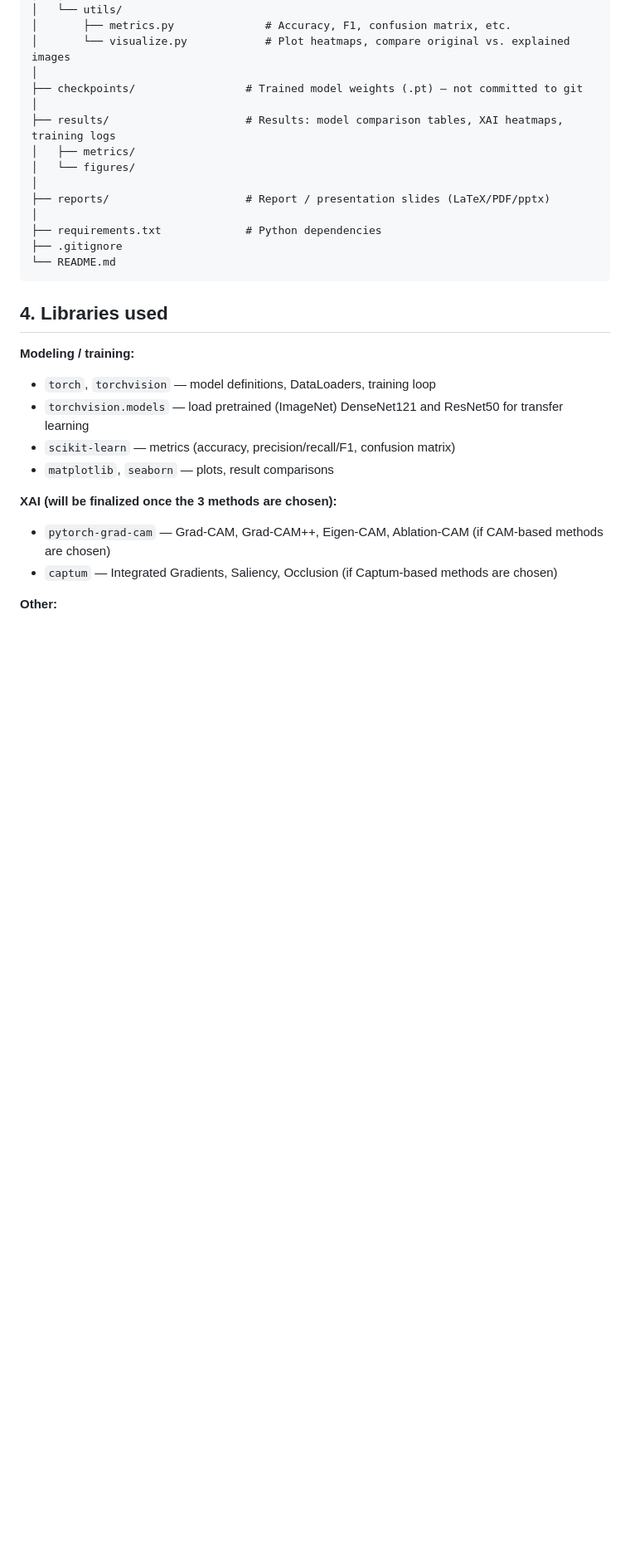
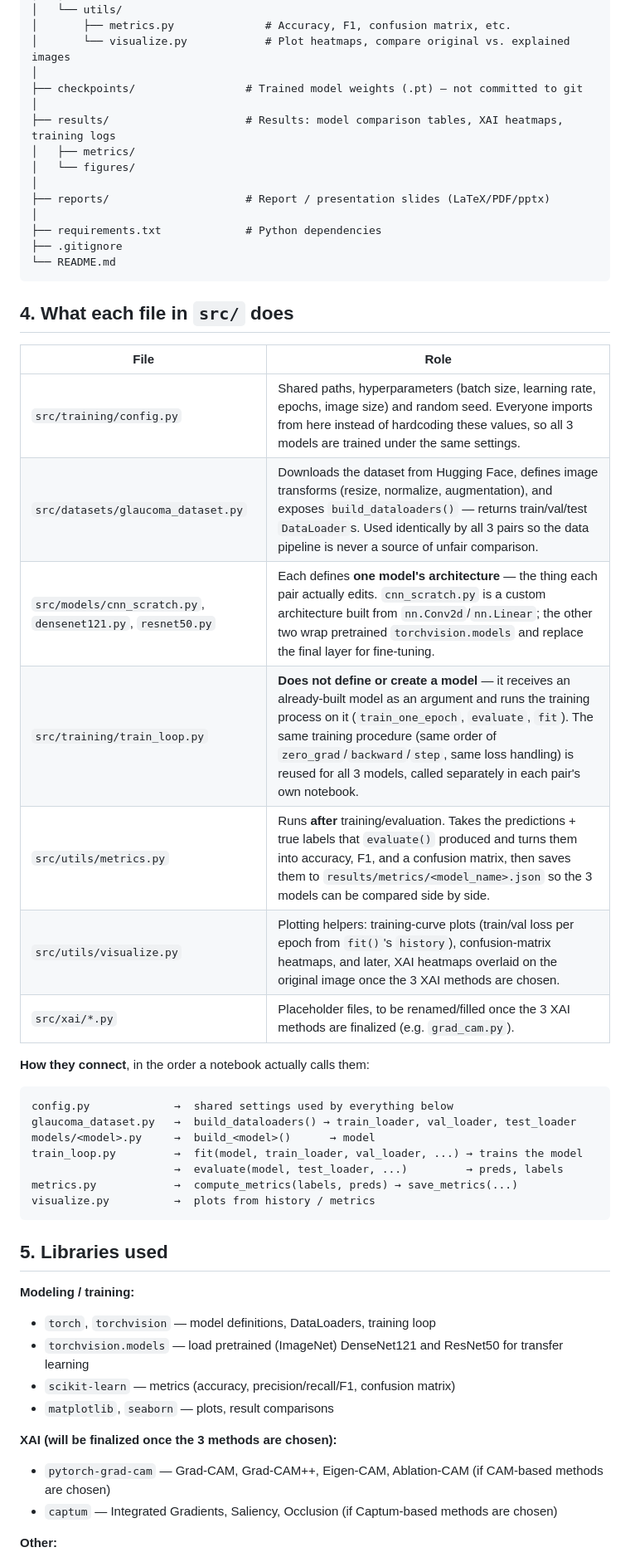
Before and after one commit to USTH-B3-Projects/DL2026-Group05-Project30, a Markdown page: README.md, the part around one of its changes. Shown at 83% size. Rendered like a GitHub page; blank space fills up the shorter version.

Commit message:
Update README
Updated README to clarify file roles, dataset download instructions, and collaboration conventions.

````diff
--- a/README.md
+++ b/README.md
@@ -68,7 +69,31 @@ Classify glaucoma severity from retinal fundus images, then apply XAI (Explainab
 └── README.md
 ```
 
-## 4. Libraries used
+## 4. What each file in `src/` does
+
+| File | Role |
+|---|---|
+| `src/training/config.py` | Shared paths, hyperparameters (batch size, learning rate, epochs, image size) and random seed. Everyone imports from here instead of hardcoding these values, so all 3 models are trained under the same settings. |
+| `src/datasets/glaucoma_dataset.py` | Downloads the dataset from Hugging Face, defines image transforms (resize, normalize, augmentation), and exposes `build_dataloaders()` — returns train/val/test `DataLoader`s. Used identically by all 3 pairs so the data pipeline is never a source of unfair comparison. |
+| `src/models/cnn_scratch.py`, `densenet121.py`, `resnet50.py` | Each defines **one model's architecture** — the thing each pair actually edits. `cnn_scratch.py` is a custom architecture built from `nn.Conv2d`/`nn.Linear`; the other two wrap pretrained `torchvision.models` and replace the final layer for fine-tuning. |
+| `src/training/train_loop.py` | **Does not define or create a model** — it receives an already-built model as an argument and runs the training process on it (`train_one_epoch`, `evaluate`, `fit`). The same training procedure (same order of `zero_grad`/`backward`/`step`, same loss handling) is reused for all 3 models, called separately in each pair's own notebook. |
+| `src/utils/metrics.py` | Runs **after** training/evaluation. Takes the predictions + true labels that `evaluate()` produced and turns them into accuracy, F1, and a confusion matrix, then saves them to `results/metrics/<model_name>.json` so the 3 models can be compared side by side. |
+| `src/utils/visualize.py` | Plotting helpers: training-curve plots (train/val loss per epoch from `fit()`'s `history`), confusion-matrix heatmaps, and later, XAI heatmaps overlaid on the original image once the 3 XAI methods are chosen. |
+| `src/xai/*.py` | Placeholder files, to be renamed/filled once the 3 XAI methods are finalized (e.g. `grad_cam.py`). |
+
+**How they connect**, in the order a notebook actually calls them:
+
+```
+config.py             →  shared settings used by everything below
+glaucoma_dataset.py   →  build_dataloaders() → train_loader, val_loader, test_loader
+models/<model>.py     →  build_<model>()      → model
+train_loop.py         →  fit(model, train_loader, val_loader, ...) → trains the model
+                      →  evaluate(model, test_loader, ...)         → preds, labels
+metrics.py            →  compute_metrics(labels, preds) → save_metrics(...)
+visualize.py          →  plots from history / metrics
+```
+
+## 5. Libraries used
 
 **Modeling / training:**
 - `torch`, `torchvision` — model definitions, DataLoaders, training loop
````
Also changed, not shown: other parts of README.md (+24 -14 lines).
